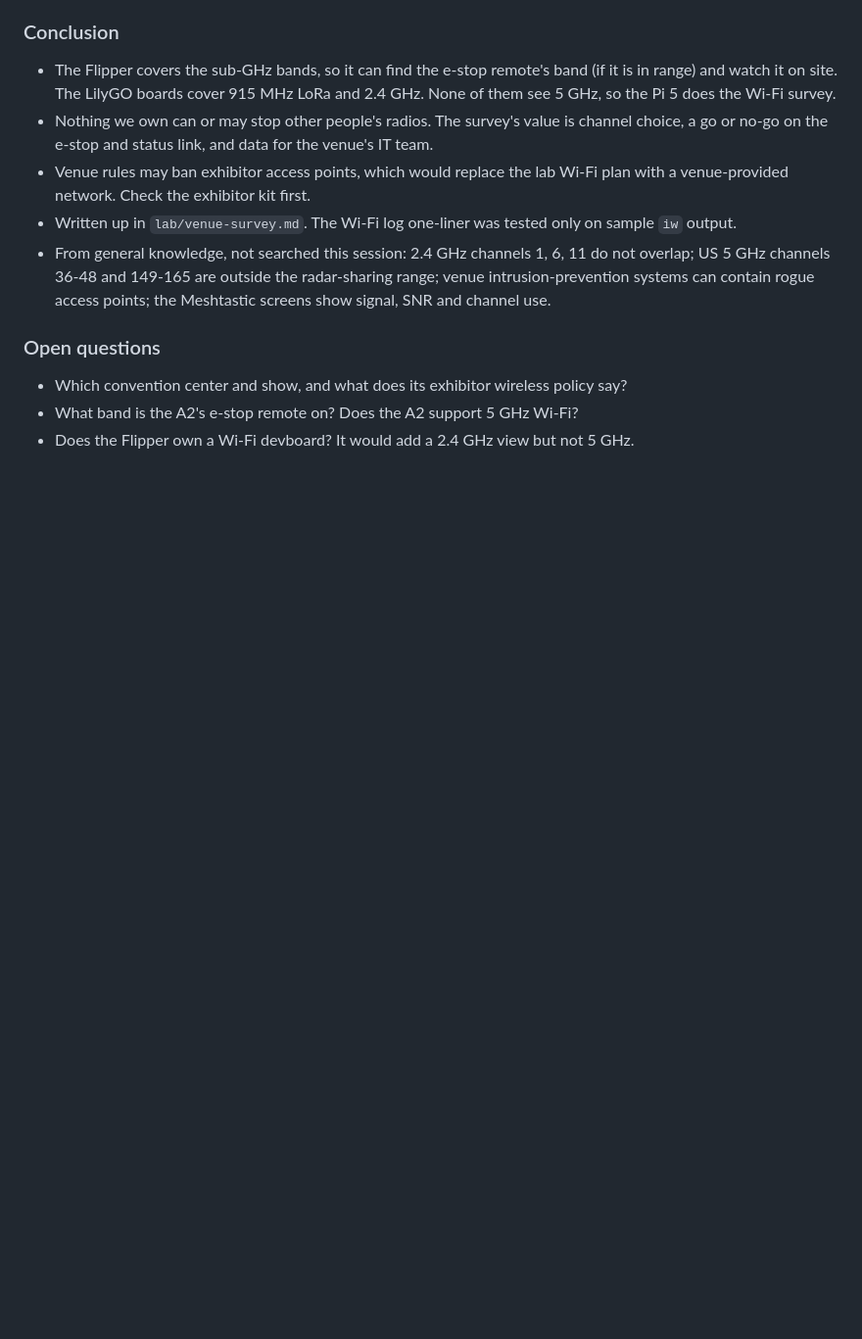
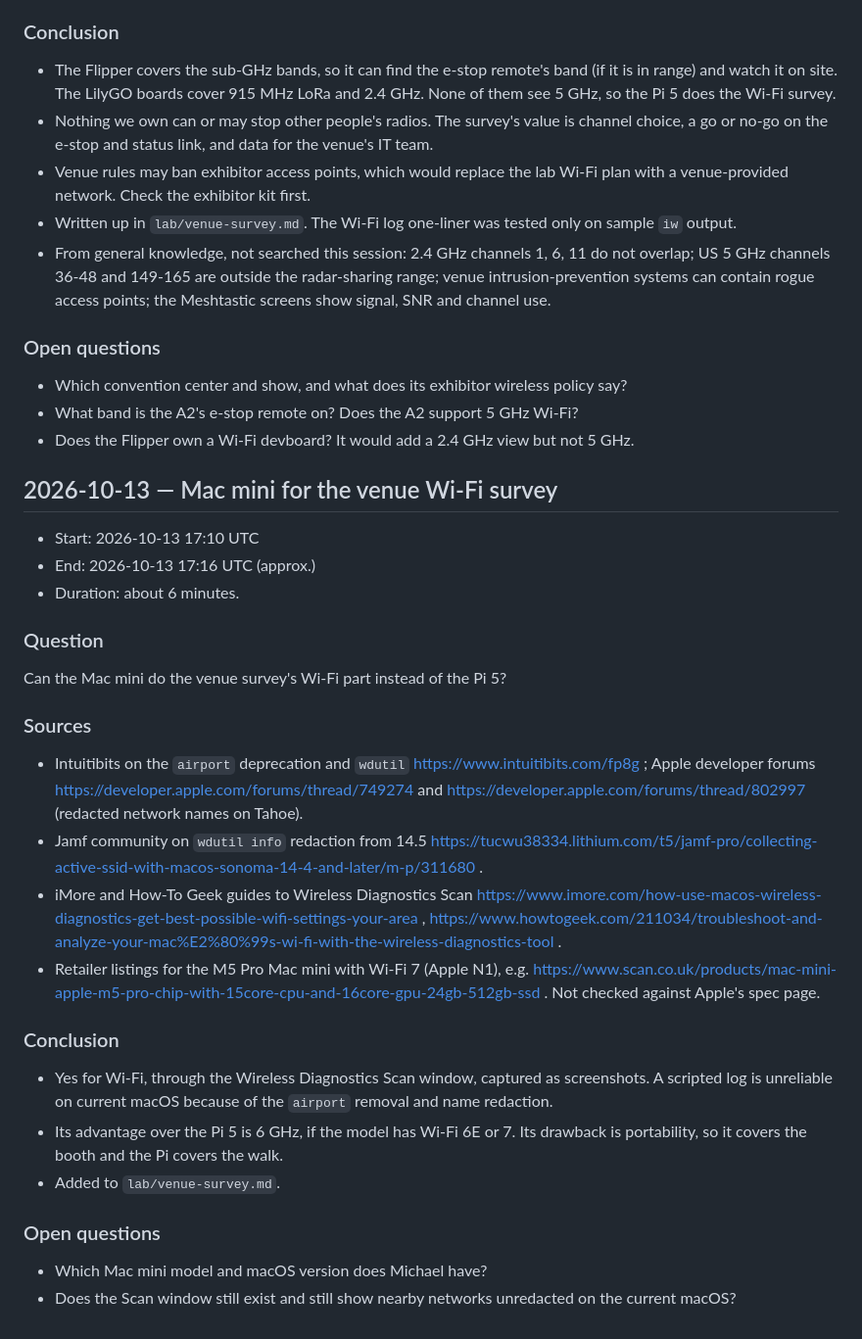
Before and after one commit to MDeanH/humanoid-sourcing-plan, a Markdown page: RESEARCH_LOG.md, the part around the change. Shown at 98% size. Rendered like a GitHub page; blank space fills up the shorter version.

Commit message:
Add Mac mini option to the venue RF survey
Wireless Diagnostics Scan for the booth spot, with the macOS scripting
limits and the 6 GHz advantage noted.

Co-Authored-By: Claude Opus 5.5 <noreply@anthropic.com>
Claude-Session: https://claude.ai/code/session_01GsyeEvgUBVWkGdnAikNgSt

```diff
--- a/RESEARCH_LOG.md
+++ b/RESEARCH_LOG.md
@@ -135,3 +135,27 @@ How can one analysis with the Flipper Zero and the LilyGO boards help prevent in
 - Which convention center and show, and what does its exhibitor wireless policy say?
 - What band is the A2's e-stop remote on? Does the A2 support 5 GHz Wi-Fi?
 - Does the Flipper own a Wi-Fi devboard? It would add a 2.4 GHz view but not 5 GHz.
+
+## 2026-10-13 — Mac mini for the venue Wi-Fi survey
+
+- Start: 2026-10-13 17:10 UTC
+- End: 2026-10-13 17:16 UTC (approx.)
+- Duration: about 6 minutes.
+
+### Question
+Can the Mac mini do the venue survey's Wi-Fi part instead of the Pi 5?
+
+### Sources
+- Intuitibits on the `airport` deprecation and `wdutil` https://www.intuitibits.com/fp8g ; Apple developer forums https://developer.apple.com/forums/thread/749274 and https://developer.apple.com/forums/thread/802997 (redacted network names on Tahoe).
+- Jamf community on `wdutil info` redaction from 14.5 https://tucwu38334.lithium.com/t5/jamf-pro/collecting-active-ssid-with-macos-sonoma-14-4-and-later/m-p/311680 .
+- iMore and How-To Geek guides to Wireless Diagnostics Scan https://www.imore.com/how-use-macos-wireless-diagnostics-get-best-possible-wifi-settings-your-area , https://www.howtogeek.com/211034/troubleshoot-and-analyze-your-mac%E2%80%99s-wi-fi-with-the-wireless-diagnostics-tool .
+- Retailer listings for the M5 Pro Mac mini with Wi-Fi 7 (Apple N1), e.g. https://www.scan.co.uk/products/mac-mini-apple-m5-pro-chip-with-15core-cpu-and-16core-gpu-24gb-512gb-ssd . Not checked against Apple's spec page.
+
+### Conclusion
+- Yes for Wi-Fi, through the Wireless Diagnostics Scan window, captured as screenshots. A scripted log is unreliable on current macOS because of the `airport` removal and name redaction.
+- Its advantage over the Pi 5 is 6 GHz, if the model has Wi-Fi 6E or 7. Its drawback is portability, so it covers the booth and the Pi covers the walk.
+- Added to `lab/venue-survey.md`.
+
+### Open questions
+- Which Mac mini model and macOS version does Michael have?
+- Does the Scan window still exist and still show nearby networks unredacted on the current macOS?
```
Also changed, not shown: lab/venue-survey.md (+3 -0 lines).
